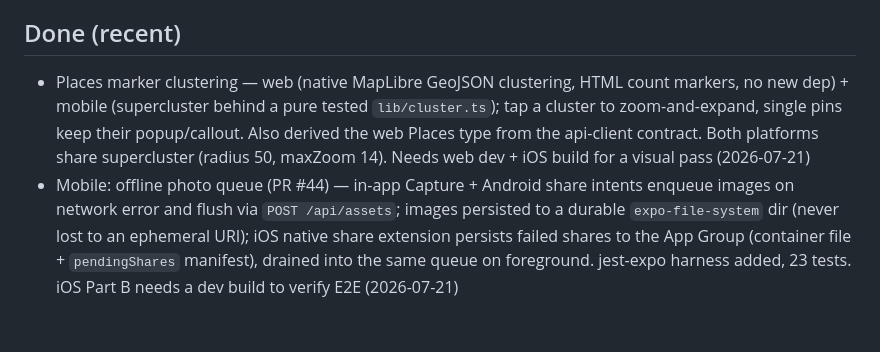
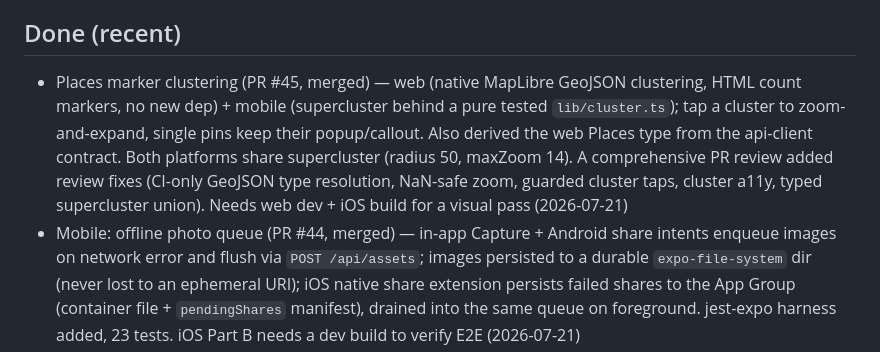
Before and after one commit to MichaelC001/open-mind, a Markdown page: TODO.md, the part around the change. Drawn GitHub-style; blank space fills up the shorter version.

Commit message:
docs: TODO — mark offline photo queue (#44) and marker clustering (#45) merged

```diff
--- a/TODO.md
+++ b/TODO.md
@@ -28,13 +28,15 @@
 - Dock follow-ups: tray Desk submenu, Win/Linux tab-grab, hotkey rebinding, DMG/notarisation
 
 ## Done (recent)
-- Places marker clustering — web (native MapLibre GeoJSON clustering, HTML
-  count markers, no new dep) + mobile (supercluster behind a pure tested
-  `lib/cluster.ts`); tap a cluster to zoom-and-expand, single pins keep their
-  popup/callout. Also derived the web Places type from the api-client contract.
-  Both platforms share supercluster (radius 50, maxZoom 14). Needs web dev +
-  iOS build for a visual pass (2026-07-21)
-- Mobile: offline photo queue (PR #44) — in-app Capture + Android share intents
+- Places marker clustering (PR #45, merged) — web (native MapLibre GeoJSON
+  clustering, HTML count markers, no new dep) + mobile (supercluster behind a
+  pure tested `lib/cluster.ts`); tap a cluster to zoom-and-expand, single pins
+  keep their popup/callout. Also derived the web Places type from the api-client
+  contract. Both platforms share supercluster (radius 50, maxZoom 14). A
+  comprehensive PR review added review fixes (CI-only GeoJSON type resolution,
+  NaN-safe zoom, guarded cluster taps, cluster a11y, typed supercluster union).
+  Needs web dev + iOS build for a visual pass (2026-07-21)
+- Mobile: offline photo queue (PR #44, merged) — in-app Capture + Android share intents
   enqueue images on network error and flush via `POST /api/assets`; images
   persisted to a durable `expo-file-system` dir (never lost to an ephemeral
   URI); iOS native share extension persists failed shares to the App Group
```
